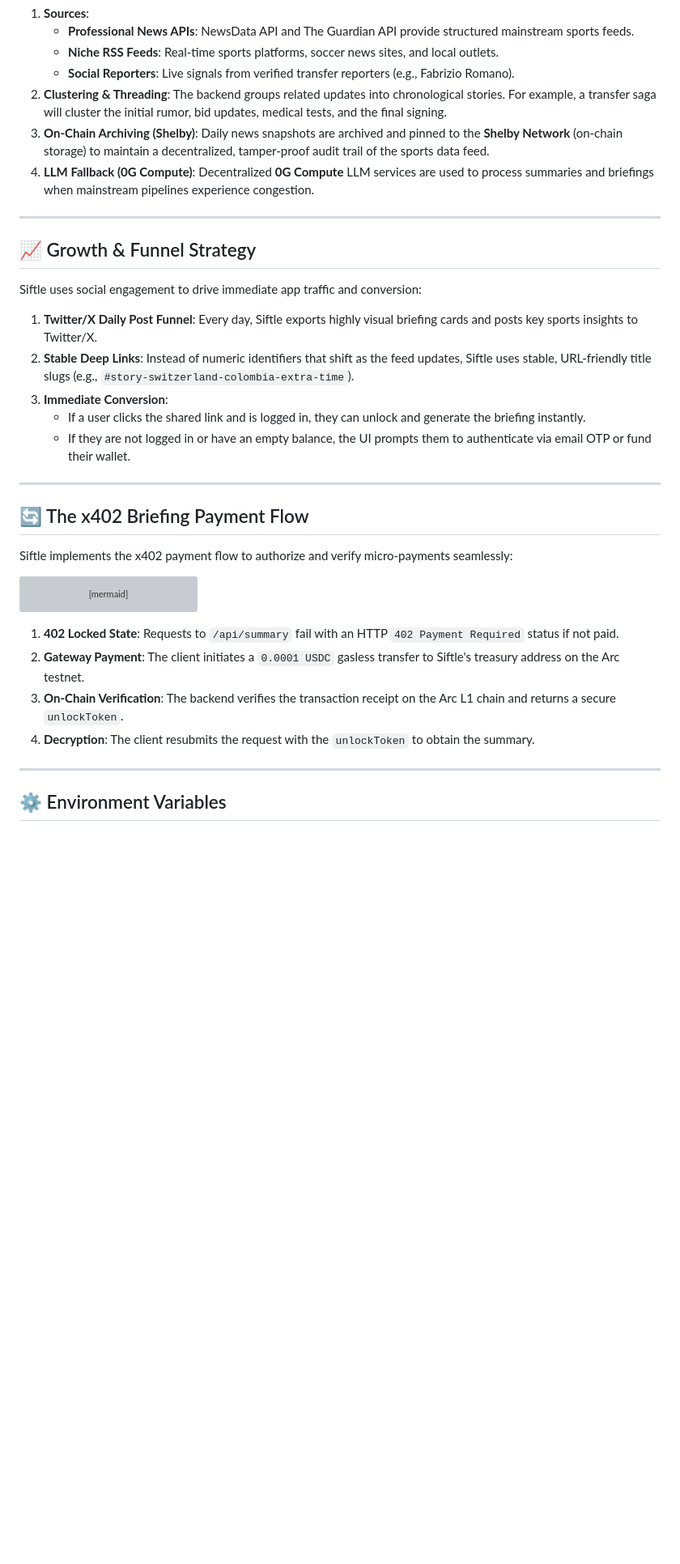
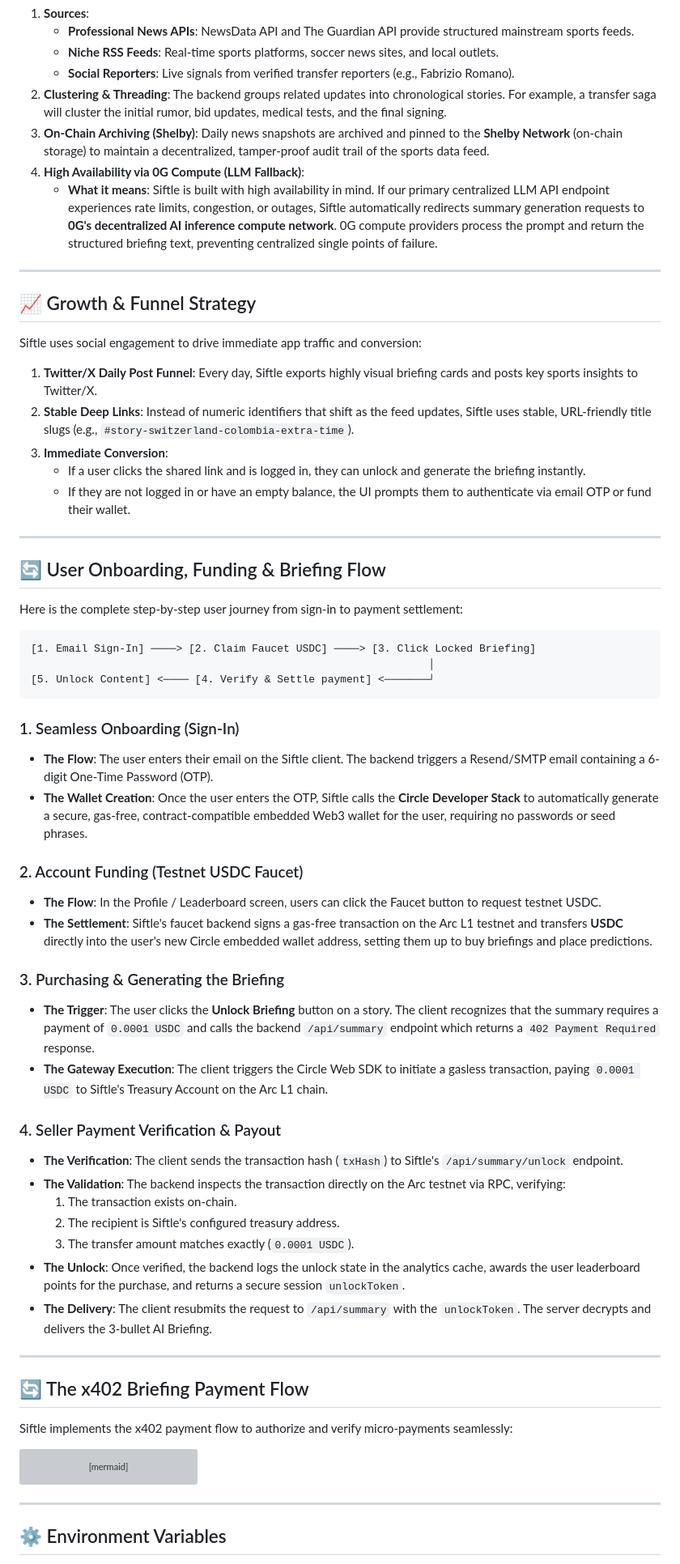
Before and after one commit to Kosaiyno/Siftle, a Markdown page: README.md, the part around one of its changes. Shown at 81% size. GitHub-like rendering; blank space fills up the shorter version; grey boxes are pictures that could not be loaded.

Commit message:
docs(readme): expand on user journey, ad-bloat problem, and 0G Compute fallback

````diff
--- a/README.md
+++ b/README.md
@@ -31,7 +31,8 @@ Siftle runs a continuous background data ingestion engine to capture, category-f
    * **Social Reporters**: Live signals from verified transfer reporters (e.g., Fabrizio Romano).
 2. **Clustering & Threading**: The backend groups related updates into chronological stories. For example, a transfer saga will cluster the initial rumor, bid updates, medical tests, and the final signing.
 3. **On-Chain Archiving (Shelby)**: Daily news snapshots are archived and pinned to the **Shelby Network** (on-chain storage) to maintain a decentralized, tamper-proof audit trail of the sports data feed.
-4. **LLM Fallback (0G Compute)**: Decentralized **0G Compute** LLM services are used to process summaries and briefings when mainstream pipelines experience congestion.
+4. **High Availability via 0G Compute (LLM Fallback)**:
+   * **What it means**: Siftle is built with high availability in mind. If our primary centralized LLM API endpoint experiences rate limits, congestion, or outages, Siftle automatically redirects summary generation requests to **0G's decentralized AI inference compute network**. 0G compute providers process the prompt and return the structured briefing text, preventing centralized single points of failure.
 
 ---
 
@@ -44,6 +45,39 @@ Siftle uses social engagement to drive immediate app traffic and conversion:
 3. **Immediate Conversion**:
    * If a user clicks the shared link and is logged in, they can unlock and generate the briefing instantly.
    * If they are not logged in or have an empty balance, the UI prompts them to authenticate via email OTP or fund their wallet.
+
+---
+
+## 🔄 User Onboarding, Funding & Briefing Flow
+
+Here is the complete step-by-step user journey from sign-in to payment settlement:
+
+```txt
+[1. Email Sign-In] ────> [2. Claim Faucet USDC] ────> [3. Click Locked Briefing]
+                                                               │
+[5. Unlock Content] <──── [4. Verify & Settle payment] <───────┘
+```
+
+### 1. Seamless Onboarding (Sign-In)
+* **The Flow**: The user enters their email on the Siftle client. The backend triggers a Resend/SMTP email containing a 6-digit One-Time Password (OTP).
+* **The Wallet Creation**: Once the user enters the OTP, Siftle calls the **Circle Developer Stack** to automatically generate a secure, gas-free, contract-compatible embedded Web3 wallet for the user, requiring no passwords or seed phrases.
+
+### 2. Account Funding (Testnet USDC Faucet)
+* **The Flow**: In the Profile / Leaderboard screen, users can click the Faucet button to request testnet USDC.
+* **The Settlement**: Siftle's faucet backend signs a gas-free transaction on the Arc L1 testnet and transfers **USDC** directly into the user's new Circle embedded wallet address, setting them up to buy briefings and place predictions.
+
+### 3. Purchasing & Generating the Briefing
+* **The Trigger**: The user clicks the **Unlock Briefing** button on a story. The client recognizes that the summary requires a payment of `0.0001 USDC` and calls the backend `/api/summary` endpoint which returns a `402 Payment Required` response.
+* **The Gateway Execution**: The client triggers the Circle Web SDK to initiate a gasless transaction, paying `0.0001 USDC` to Siftle's Treasury Account on the Arc L1 chain.
+
+### 4. Seller Payment Verification & Payout
+* **The Verification**: The client sends the transaction hash (`txHash`) to Siftle's `/api/summary/unlock` endpoint.
+* **The Validation**: The backend inspects the transaction directly on the Arc testnet via RPC, verifying:
+  1. The transaction exists on-chain.
+  2. The recipient is Siftle's configured treasury address.
+  3. The transfer amount matches exactly (`0.0001 USDC`).
+* **The Unlock**: Once verified, the backend logs the unlock state in the analytics cache, awards the user leaderboard points for the purchase, and returns a secure session `unlockToken`.
+* **The Delivery**: The client resubmits the request to `/api/summary` with the `unlockToken`. The server decrypts and delivers the 3-bullet AI Briefing.
 
 ---
 
@@ -73,11 +107,6 @@ sequenceDiagram
     Client->>Server: POST /api/summary { unlockToken }
     Server-->>Client: Returns Decisive AI Briefing
 ```
-
-1. **402 Locked State**: Requests to `/api/summary` fail with an HTTP `402 Payment Required` status if not paid.
-2. **Gateway Payment**: The client initiates a `0.0001 USDC` gasless transfer to Siftle's treasury address on the Arc testnet.
-3. **On-Chain Verification**: The backend verifies the transaction receipt on the Arc L1 chain and returns a secure `unlockToken`.
-4. **Decryption**: The client resubmits the request with the `unlockToken` to obtain the summary.
 
 ---
 
````
Also changed, not shown: other parts of README.md (+6 -6 lines).
